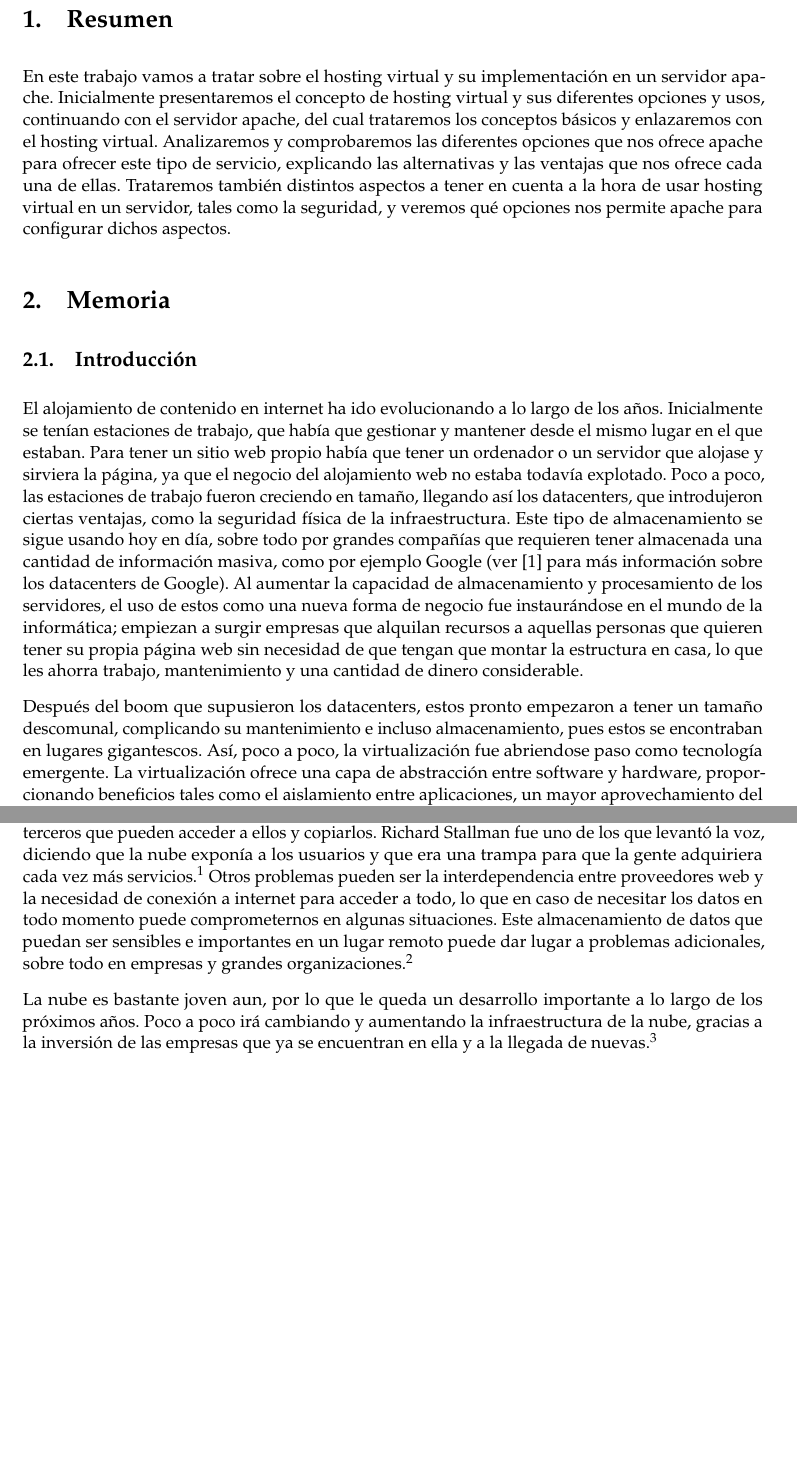
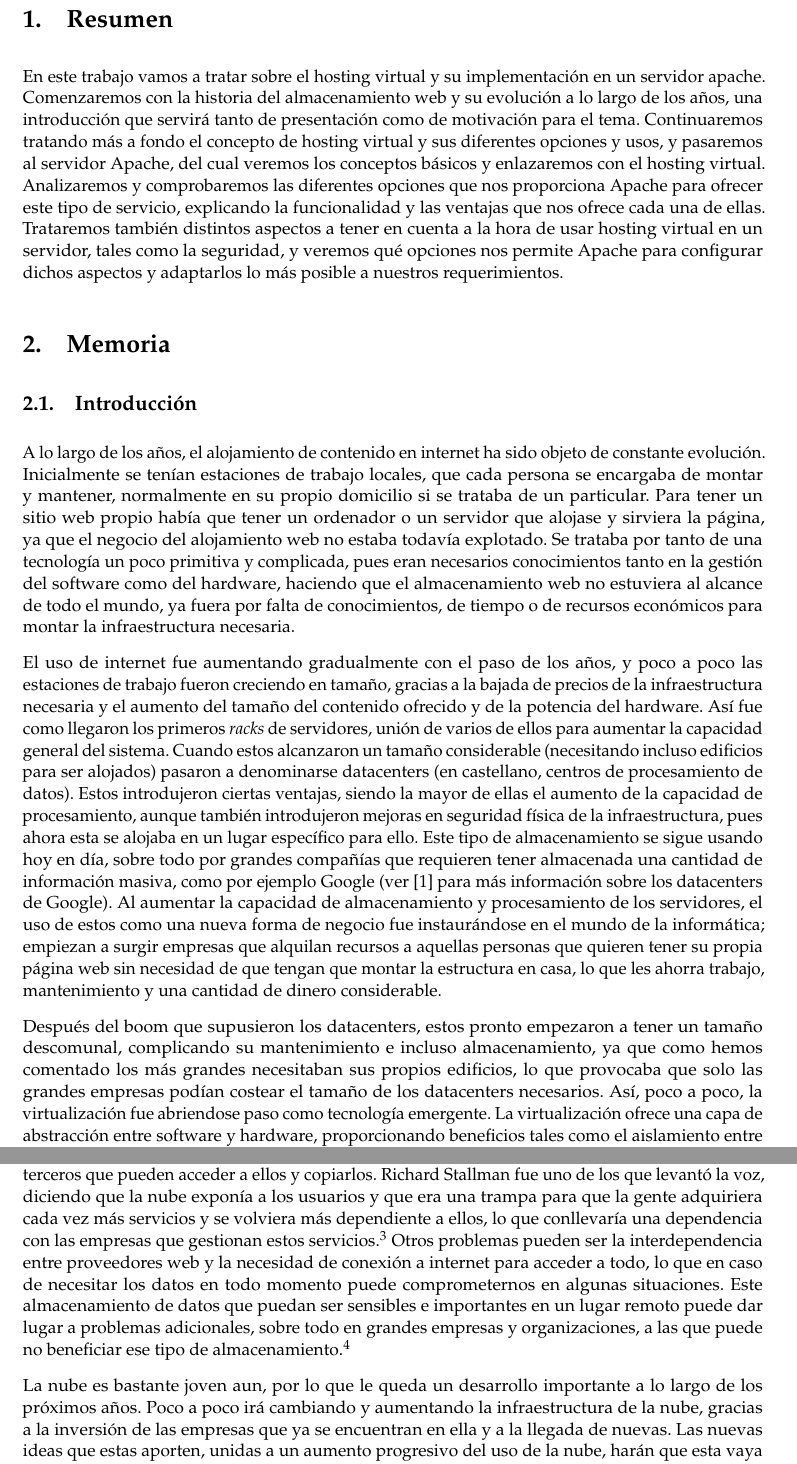
Before and after one commit to JCEntrena/virtualhosting, a LaTeX document (trabajo.tex): two parts of pages 2 and 3 of 6, joined at a grey line, cut so that both start at the same text, the shorter picture padded with empty space. Compiled offline with pdfLaTeX.

Commit message:
Acabando introducción.
Todo lo redactado ha sido revisado. Puede considerarse, en un futuro,
añadir algún dato más, pero es completa tal y como está.

```diff
--- a/trabajo.tex
+++ b/trabajo.tex
@@ -130,16 +130,18 @@
 
 \section{Resumen}
 
-En este trabajo vamos a tratar sobre el hosting virtual y su implementación en un servidor apache. Inicialmente presentaremos el concepto de hosting virtual y sus diferentes opciones y usos, continuando con el servidor apache, del cual trataremos los conceptos básicos y enlazaremos con el hosting virtual. Analizaremos y comprobaremos las diferentes opciones que nos ofrece apache para ofrecer este tipo de servicio, explicando las alternativas y las ventajas que nos ofrece cada una de ellas. Trataremos también distintos aspectos a tener en cuenta a la hora de usar hosting virtual en un servidor, tales como la seguridad, y veremos qué opciones nos permite apache para configurar dichos aspectos.
+En este trabajo vamos a tratar sobre el hosting virtual y su implementación en un servidor apache. Comenzaremos con la historia del almacenamiento web y su evolución a lo largo de los años, una introducción que servirá tanto de presentación como de motivación para el tema. Continuaremos tratando más a fondo el concepto de hosting virtual y sus diferentes opciones y usos, y pasaremos al servidor Apache, del cual veremos los conceptos básicos y enlazaremos con el hosting virtual. Analizaremos y comprobaremos las diferentes opciones que nos proporciona Apache para ofrecer este tipo de servicio, explicando la funcionalidad y las ventajas que nos ofrece cada una de ellas. Trataremos también distintos aspectos a tener en cuenta a la hora de usar hosting virtual en un servidor, tales como la seguridad, y veremos qué opciones nos permite Apache para configurar dichos aspectos y adaptarlos lo más posible a nuestros requerimientos.
 
 
 \section{Memoria}
 
 \subsection{Introducción}
 
-El alojamiento de contenido en internet ha ido evolucionando a lo largo de los años. Inicialmente se tenían estaciones de trabajo, que había que gestionar y mantener desde el mismo lugar en el que estaban. Para tener un sitio web propio había que tener un ordenador o un servidor que alojase y sirviera la página, ya que el negocio del alojamiento web no estaba todavía explotado. Poco a poco, las estaciones de trabajo fueron creciendo en tamaño, llegando así los datacenters, que introdujeron ciertas ventajas, como la seguridad física de la infraestructura. Este tipo de almacenamiento se sigue usando hoy en día, sobre todo por grandes compañías que requieren tener almacenada una cantidad de información masiva, como por ejemplo Google (ver [1] para más información sobre los datacenters de Google). Al aumentar la capacidad de almacenamiento y procesamiento de los servidores, el uso de estos como una nueva forma de negocio fue instaurándose en el mundo de la informática; empiezan a surgir empresas que alquilan recursos a aquellas personas que quieren tener su propia página web sin necesidad de que tengan que montar la estructura en casa, lo que les ahorra trabajo, mantenimiento y una cantidad de dinero considerable.
+A lo largo de los años, el alojamiento de contenido en internet ha sido objeto de constante evolución. Inicialmente se tenían estaciones de trabajo locales, que cada persona se encargaba de montar y mantener, normalmente en su propio domicilio si se trataba de un particular. Para tener un sitio web propio había que tener un ordenador o un servidor que alojase y sirviera la página, ya que el negocio del alojamiento web no estaba todavía explotado. Se trataba por tanto de una tecnología un poco primitiva y complicada, pues eran necesarios conocimientos tanto en la gestión del software como del hardware, haciendo que el almacenamiento web no estuviera al alcance de todo el mundo, ya fuera por falta de conocimientos, de tiempo o de recursos económicos para montar la infraestructura necesaria.
 
-Después del boom que supusieron los datacenters, estos pronto empezaron a tener un tamaño descomunal, complicando su mantenimiento e incluso almacenamiento, pues estos se encontraban en lugares gigantescos. Así, poco a poco, la virtualización fue abriendose paso como tecnología emergente. La virtualización ofrece una capa de abstracción entre software y hardware, proporcionando beneficios tales como el aislamiento entre aplicaciones, un mayor aprovechamiento del hardware disponible y una mejora del mantenimiento. Aquí entra en juego el término 'Virtual Hosting', en castellano 'almacenamiento virtual', que tratará sobre las diferentes posibilidades de almacenamiento web en estos servidores virtuales.
+El uso de internet fue aumentando gradualmente con el paso de los años, y poco a poco las estaciones de trabajo fueron creciendo en tamaño, gracias a la bajada de precios de la infraestructura necesaria y el aumento del tamaño del contenido ofrecido y de la potencia del hardware. Así fue como llegaron los primeros \textit{racks} de servidores, unión de varios de ellos para aumentar la capacidad general del sistema. Cuando estos alcanzaron un tamaño considerable (necesitando incluso edificios para ser alojados) pasaron a denominarse datacenters (en castellano, centros de procesamiento de datos). Estos introdujeron ciertas ventajas, siendo la mayor de ellas el aumento de la capacidad de procesamiento, aunque también introdujeron mejoras en seguridad física de la infraestructura, pues ahora esta se alojaba en un lugar específico para ello. Este tipo de almacenamiento se sigue usando hoy en día, sobre todo por grandes compañías que requieren tener almacenada una cantidad de información masiva, como por ejemplo Google (ver [1] para más información sobre los datacenters de Google). Al aumentar la capacidad de almacenamiento y procesamiento de los servidores, el uso de estos como una nueva forma de negocio fue instaurándose en el mundo de la informática; empiezan a surgir empresas que alquilan recursos a aquellas personas que quieren tener su propia página web sin necesidad de que tengan que montar la estructura en casa, lo que les ahorra trabajo, mantenimiento y una cantidad de dinero considerable.
+
+Después del boom que supusieron los datacenters, estos pronto empezaron a tener un tamaño descomunal, complicando su mantenimiento e incluso almacenamiento, ya que como hemos comentado los más grandes necesitaban sus propios edificios, lo que provocaba que solo las grandes empresas podían costear el tamaño de los datacenters necesarios. Así, poco a poco, la virtualización fue abriendose paso como tecnología emergente. La virtualización ofrece una capa de abstracción entre software y hardware, proporcionando beneficios tales como el aislamiento entre aplicaciones, un mayor aprovechamiento del hardware disponible y una mejora del mantenimiento. Aquí entra en juego el término 'Virtual Hosting'(en castellano 'almacenamiento virtual'), que tratará sobre las diferentes posibilidades de almacenamiento web en estos servidores virtuales. La virtualización adquiere una mayor potencia cuando los servidores virtuales empiezan a cooperar entre ellos en clusters virtuales\footnote{\url{https://technet.microsoft.com/en-us/magazine/hh965746.aspx}}, lo que consigue una mejora en términos de flexibilidad y coste, si bien requiere una configuración extra que puede añadir algunos problemas. Es necesario evaluar si el trabajo de configuración y mantenimiento extra compensa la ganancia que nos da el cluster virtual, pues puede que no necesitemos tantos recursos.
 
 \subsubsection{Tecnología posterior: Cloud Computing}
 
@@ -148,7 +149,9 @@ El almacenamiento en la nube se fundamenta en la oferta de servicios, de forma q
 
-Sin embargo, no todo lo referente al almacenamiento en la nube es bueno. Han surgido diversas críticas, sobre todo relativas a la privacidad de los datos alojados, pues estos quedan expuestos a terceros que pueden acceder a ellos y copiarlos. Richard Stallman fue uno de los que levantó la voz, diciendo que la nube exponía a los usuarios y que era una trampa para que la gente adquiriera cada vez más servicios.\footnote{\url{http://www.theguardian.com/technology/2008/sep/29/cloud.computing.richard.stallman}} Otros problemas pueden ser la interdependencia entre proveedores web y la necesidad de conexión a internet para acceder a todo, lo que en caso de necesitar los datos en todo momento puede comprometernos en algunas situaciones. Este almacenamiento de datos que puedan ser sensibles e importantes en un lugar remoto puede dar lugar a problemas adicionales, sobre todo en empresas y grandes organizaciones.\footnote{\url{http://es.wikipedia.org/wiki/Computaci\%C3\%B3n_en_la_nube} \\ \url{http://www.artifactconsulting.com/lapeira/2011/02/28/motivos-para-rechazar-el-cloud-computing/}}
+El almacenamiento en la nube se fundamenta en la oferta de servicios, de forma que el usuario accede a los recursos de internet mediante ellos sin tener que adquirir ningun tipo de hardware, manejar licencias software ni conocer a fondo la gestión de los mismos \footnote{\url{http://web.archive.org/web/20120915111539/http://www.itnews.ec/news/000396.aspx}}. Para atender todas las peticiones de servicios existen servidores desde internet encargados de ellas, teniendo acceso a ellos únicamente con tener conexión a internet. Se servirá a los usuarios desde varios proveedores repartidos por todo el mundo, lo que permite una mejora del tiempo de actividad.
 
-La nube es bastante joven aun, por lo que le queda un desarrollo importante a lo largo de los próximos años. Poco a poco irá cambiando y aumentando la infraestructura de la nube, gracias a la inversión de las empresas que ya se encuentran en ella y a la llegada de nuevas.\footnote{\url{http://www.hansoninc.com/the-evolution-of-web-hosting/}\\ \url{http://ticsyformacion.com/2012/02/13/la-evolucion-del-web-hosting-infografia-infographic-internet/}}
+Sin embargo, no todo lo referente al almacenamiento en la nube es bueno. Han surgido diversas críticas, sobre todo relativas a la privacidad de los datos alojados, pues estos quedan expuestos a terceros que pueden acceder a ellos y copiarlos. Richard Stallman fue uno de los que levantó la voz, diciendo que la nube exponía a los usuarios y que era una trampa para que la gente adquiriera cada vez más servicios y se volviera más dependiente a ellos, lo que conllevaría una dependencia con las empresas que gestionan estos servicios.\footnote{\url{http://www.theguardian.com/technology/2008/sep/29/cloud.computing.richard.stallman}} Otros problemas pueden ser la interdependencia entre proveedores web y la necesidad de conexión a internet para acceder a todo, lo que en caso de necesitar los datos en todo momento puede comprometernos en algunas situaciones. Este almacenamiento de datos que puedan ser sensibles e importantes en un lugar remoto puede dar lugar a problemas adicionales, sobre todo en grandes empresas y  organizaciones, a las que puede no beneficiar ese tipo de almacenamiento.\footnote{\url{http://es.wikipedia.org/wiki/Computaci\%C3\%B3n_en_la_nube} \\ \url{http://www.artifactconsulting.com/lapeira/2011/02/28/motivos-para-rechazar-el-cloud-computing/}}
+
+La nube es bastante joven aun, por lo que le queda un desarrollo importante a lo largo de los próximos años. Poco a poco irá cambiando y aumentando la infraestructura de la nube, gracias a la inversión de las empresas que ya se encuentran en ella y a la llegada de nuevas. Las nuevas ideas que estas aporten, unidas a un aumento progresivo del uso de la nube, harán que esta vaya evolucionando y adaptándose a las necesidades del usuario final, las personas de a pie, pues recordemos que el uso de internet está a la orden del día para casi cualquier persona del primer mundo\footnote{\url{http://ticsyformacion.com/2012/02/13/la-evolucion-del-web-hosting-infografia-infographic-internet/}}. ([2])
 
 \subsection{Virtual Hosting}
 
```
Also changed, not shown: trabajo.tex (5 more changed lines).
